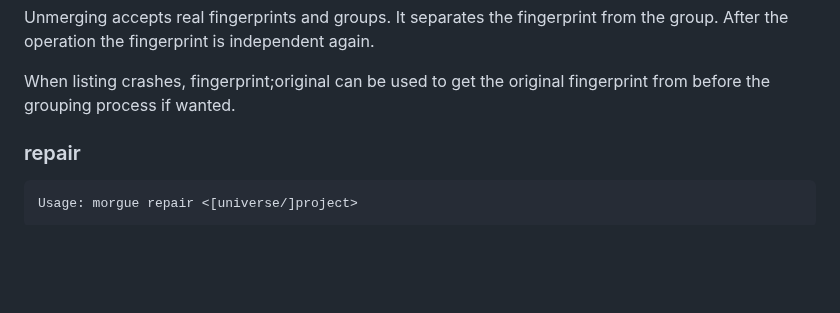
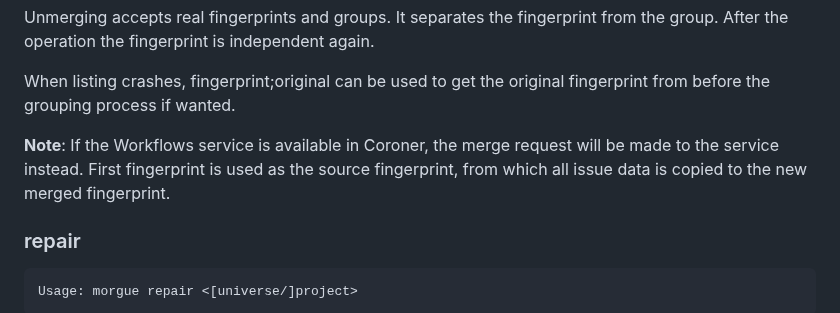
Before and after one commit to backtrace-labs/backtrace-morgue, a Markdown page: README.md, the part around the change. Rendered like a GitHub page; blank space fills up the shorter version.

Commit message:
add note about sending merge requests to workflows to README

```diff
--- a/README.md
+++ b/README.md
@@ -778,6 +778,10 @@ independent again.
 
 When listing crashes, fingerprint;original can be used to get the original
 fingerprint from before the grouping process if wanted.
+
+**Note**: If the Workflows service is available in Coroner, the merge request
+will be made to the service instead. First fingerprint is used as the source
+fingerprint, from which all issue data is copied to the new merged fingerprint.
 
 ### repair
 
```
